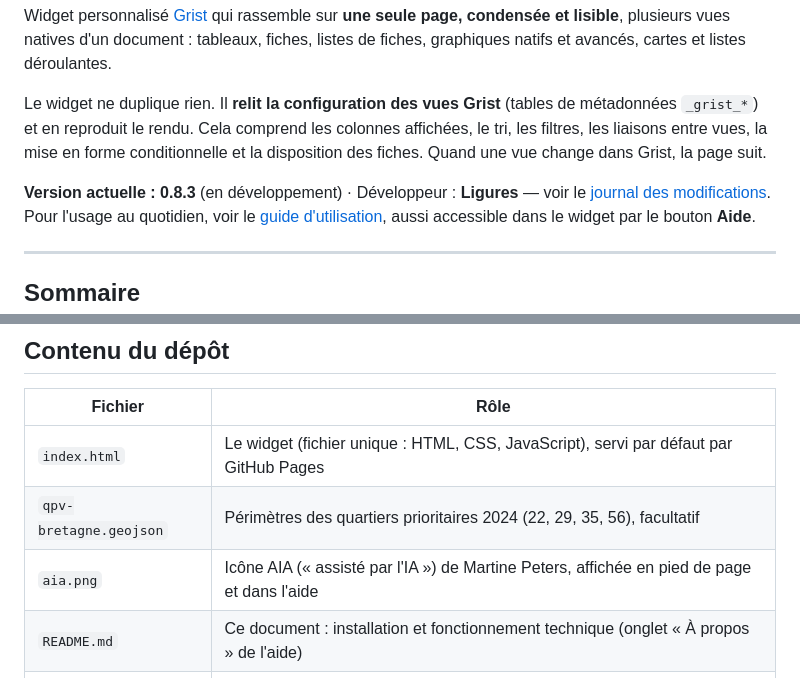
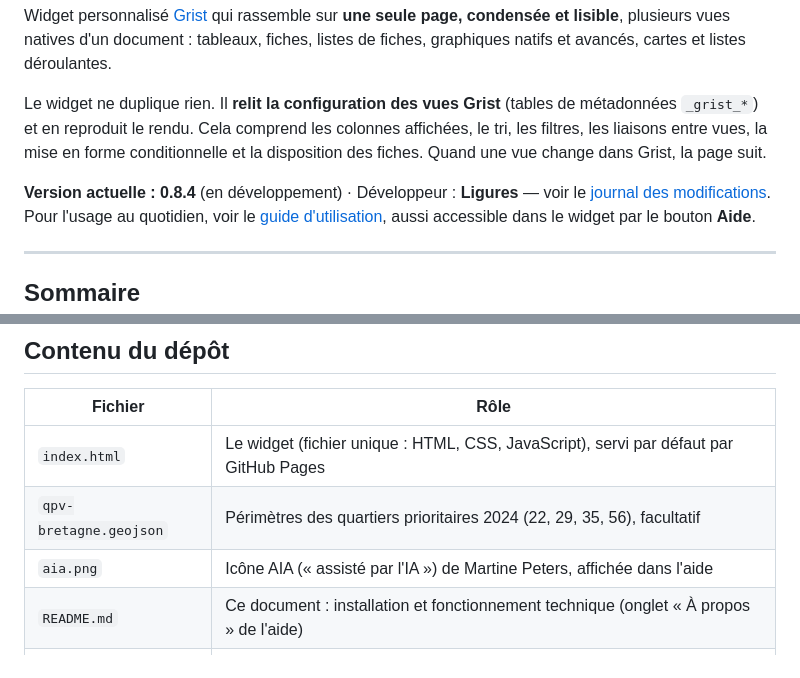
Before and after one commit to Ligures/Page_composee_grist, a Markdown page: README.md, 2 parts joined by grey strips. Drawn GitHub-style.

```diff
--- a/README.md
+++ b/README.md
@@ -7,7 +7,7 @@ Widget personnalisé [Grist](https://www.getgrist.com/) qui rassemble sur **une
 
 Le widget ne duplique rien. Il **relit la configuration des vues Grist** (tables de métadonnées `_grist_*`) et en reproduit le rendu. Cela comprend les colonnes affichées, le tri, les filtres, les liaisons entre vues, la mise en forme conditionnelle et la disposition des fiches. Quand une vue change dans Grist, la page suit.
 
-**Version actuelle : 0.8.3** (en développement) · Développeur : **Ligures** — voir le [journal des modifications](CHANGELOG.md).
+**Version actuelle : 0.8.4** (en développement) · Développeur : **Ligures** — voir le [journal des modifications](CHANGELOG.md).
 Pour l'usage au quotidien, voir le [guide d'utilisation](GUIDE-UTILISATEUR.md), aussi accessible dans le widget par le bouton **Aide**.
 
 ---
@@ -84,7 +84,7 @@ Pour l'usage au quotidien, voir le [guide d'utilisation](GUIDE-UTILISATEUR.md),
 |---|---|
 | `index.html` | Le widget (fichier unique : HTML, CSS, JavaScript), servi par défaut par GitHub Pages |
 | `qpv-bretagne.geojson` | Périmètres des quartiers prioritaires 2024 (22, 29, 35, 56), facultatif |
-| `aia.png` | Icône AIA (« assisté par l'IA ») de Martine Peters, affichée en pied de page et dans l'aide |
+| `aia.png` | Icône AIA (« assisté par l'IA ») de Martine Peters, affichée dans l'aide |
 | `README.md` | Ce document : installation et fonctionnement technique (onglet « À propos » de l'aide) |
 | `GUIDE-UTILISATEUR.md` | Guide pour les utilisateurs et les administrateurs (onglet « Guide ») |
 | `CHANGELOG.md` | Journal des modifications (onglet « Nouveautés ») |
```
